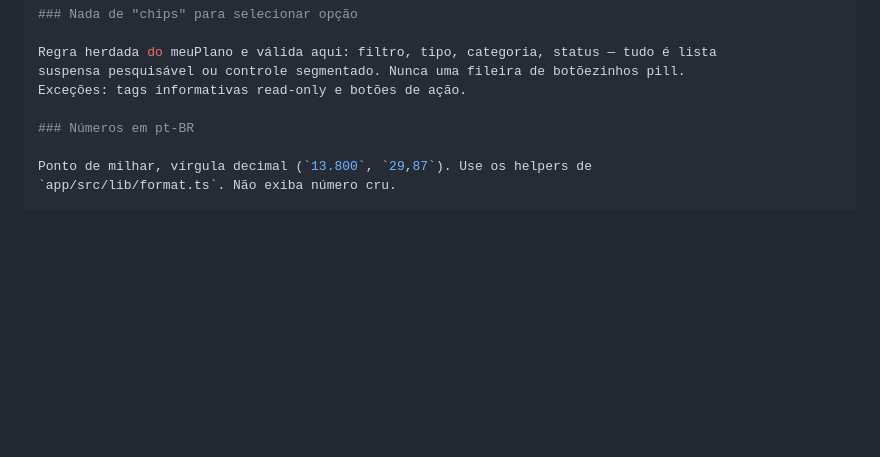
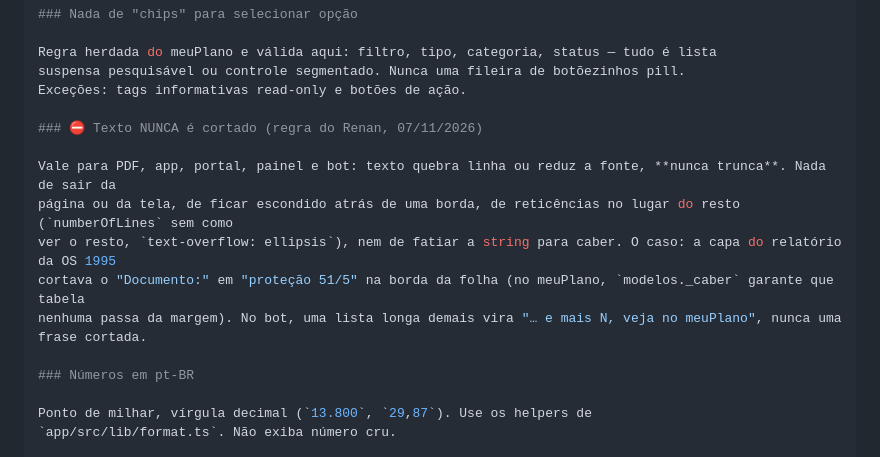
Before and after one commit to plataforma-meuwatt/Gestao-Solar, a Markdown page: CLAUDE.md, the part around the change. Rendered like a GitHub page; blank space fills up the shorter version.

Commit message:
docs: regra do Renan — texto nunca é cortado (PDF, app, portal, painel, bot)
Co-Authored-By: Claude Opus 5.5 <noreply@anthropic.com>
Claude-Session: https://claude.ai/code/session_01V1MzaYZReYEWyAxPKDFJmB

```diff
--- a/CLAUDE.md
+++ b/CLAUDE.md
@@ -487,6 +487,14 @@ dia (`--colher`) e roda o banco contra o que está no ar.
 Regra herdada do meuPlano e válida aqui: filtro, tipo, categoria, status — tudo é lista
 suspensa pesquisável ou controle segmentado. Nunca uma fileira de botõezinhos pill.
 Exceções: tags informativas read-only e botões de ação.
+
+### ⛔ Texto NUNCA é cortado (regra do Renan, 07/11/2026)
+
+Vale para PDF, app, portal, painel e bot: texto quebra linha ou reduz a fonte, **nunca trunca**. Nada de sair da
+página ou da tela, de ficar escondido atrás de uma borda, de reticências no lugar do resto (`numberOfLines` sem como
+ver o resto, `text-overflow: ellipsis`), nem de fatiar a string para caber. O caso: a capa do relatório da OS 1995
+cortava o "Documento:" em "proteção 51/5" na borda da folha (no meuPlano, `modelos._caber` garante que tabela
+nenhuma passa da margem). No bot, uma lista longa demais vira "… e mais N, veja no meuPlano", nunca uma frase cortada.
 
 ### Números em pt-BR
 
```
